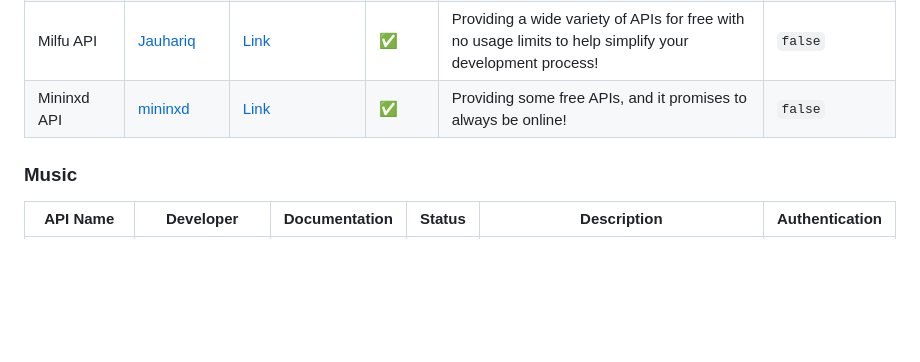
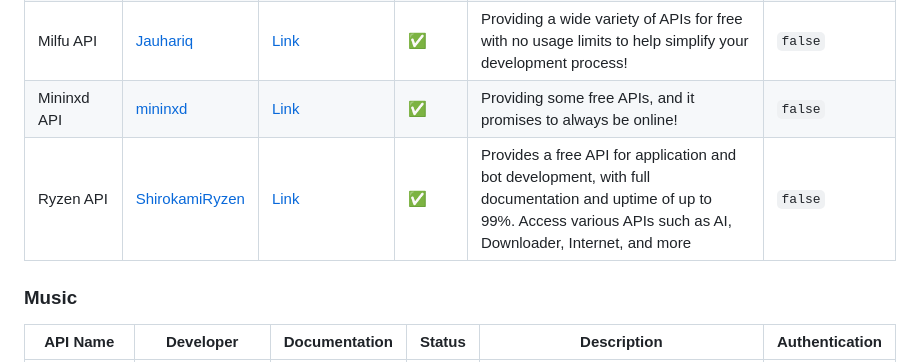
Before and after one commit to farizdotid/DAFTAR-API-LOKAL-INDONESIA, a Markdown page: README.en.md, the part around the change. Drawn GitHub-style; blank space fills up the shorter version.

```diff
--- a/README.en.md
+++ b/README.en.md
@@ -227,6 +227,7 @@ This file is translation from Original (Bahasa Indonesia).
 | All in one Api firdau.uz | [Firdaus Siregar](https://github.com/firdaus-siregar) | [Link](https://api.firda.uz/docs)       | ✅     | Free API access for your application needs. Unlimited fire keys and others, accompanied by complete documentation, API access such as (AI, chat, send WhatsApp SMS, etc.) Free forever! | `false`        |
 | Milfu API                | [Jauhariq](https://github.com/jauhariq)               | [Link](https://milfu-api.is-a-cool.dev) | ✅     | Providing a wide variety of APIs for free with no usage limits to help simplify your development process!                                                                               | `false`        |
 | Mininxd API              | [mininxd](https://github.com/mininxd)                 | [Link](https://api.mininxd.my.id)       | ✅     | Providing some free APIs, and it promises to always be online!                                                                                                                          | `false`        |
+| Ryzen API                | [ShirokamiRyzen](https://github.com/ShirokamiRyzen)   | [Link](https://api.ryzendesu.vip)       | ✅     | Provides a free API for application and bot development, with full documentation and uptime of up to 99%. Access various APIs such as AI, Downloader, Internet, and more                | `false`        |
 
 ### Music
 
```
Also changed, not shown: README.md (+1 -0 lines).
